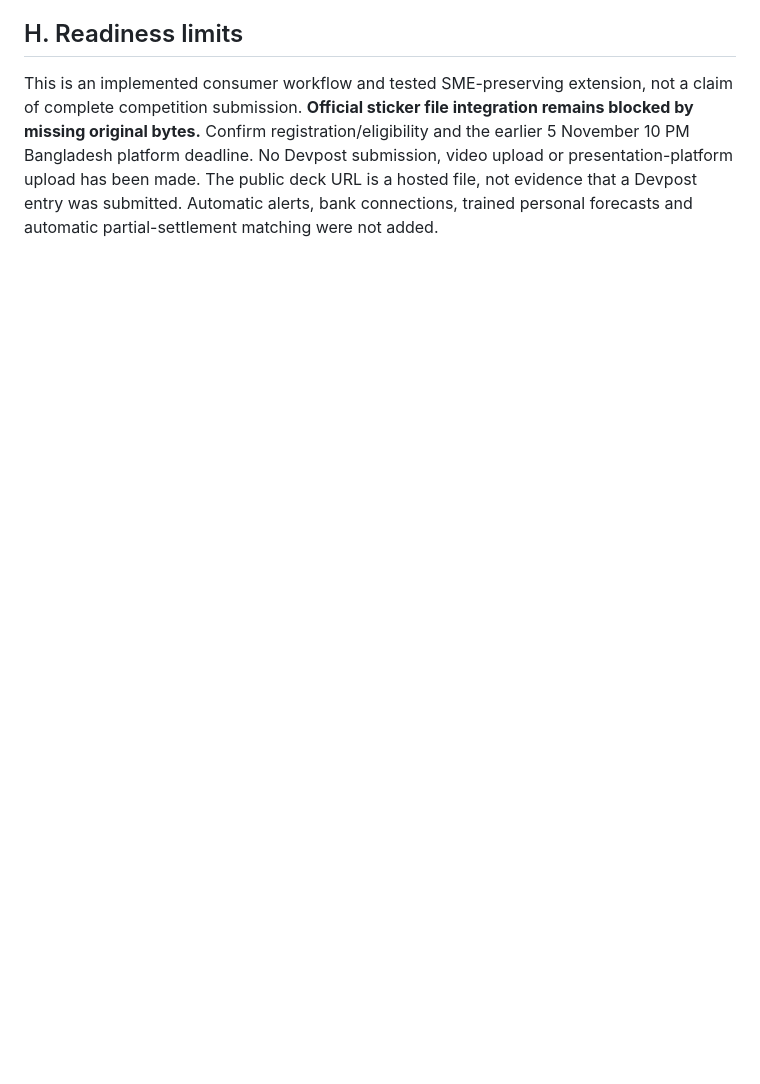
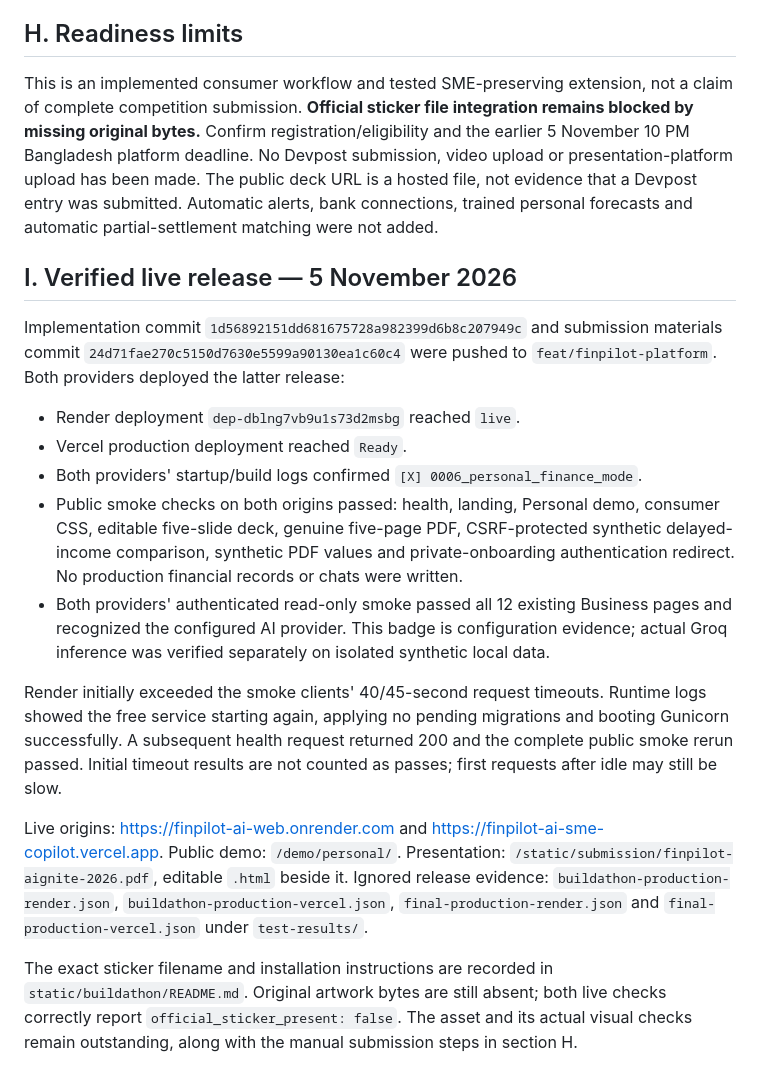
Before and after one commit to meherabmehu/finpilot-ai-sme-copilot, a Markdown page: docs/BUILDATHON_IMPLEMENTATION.md, the part around the change. GitHub-like rendering; blank space fills up the shorter version.

Commit message:
docs: record verified live release and official sticker installation [skip deploy]

```diff
--- a/docs/BUILDATHON_IMPLEMENTATION.md
+++ b/docs/BUILDATHON_IMPLEMENTATION.md
@@ -151,3 +151,38 @@ blocked by missing original bytes.** Confirm registration/eligibility and the ea
 presentation-platform upload has been made. The public deck URL is a hosted file,
 not evidence that a Devpost entry was submitted. Automatic alerts, bank connections,
 trained personal forecasts and automatic partial-settlement matching were not added.
+
+## I. Verified live release — 5 November 2026
+
+Implementation commit `1d56892151dd681675728a982399d6b8c207949c` and submission
+materials commit `24d71fae270c5150d7630e5599a90130ea1c60c4` were pushed to
+`feat/finpilot-platform`. Both providers deployed the latter release:
+
+- Render deployment `dep-dblng7vb9u1s73d2msbg` reached `live`.
+- Vercel production deployment reached `Ready`.
+- Both providers' startup/build logs confirmed `[X] 0006_personal_finance_mode`.
+- Public smoke checks on both origins passed: health, landing, Personal demo,
+  consumer CSS, editable five-slide deck, genuine five-page PDF, CSRF-protected
+  synthetic delayed-income comparison, synthetic PDF values and private-onboarding
+  authentication redirect. No production financial records or chats were written.
+- Both providers' authenticated read-only smoke passed all 12 existing Business pages and
+  recognized the configured AI provider. This badge is configuration evidence;
+  actual Groq inference was verified separately on isolated synthetic local data.
+
+Render initially exceeded the smoke clients' 40/45-second request timeouts. Runtime
+logs showed the free service starting again, applying no pending migrations and
+booting Gunicorn successfully. A subsequent health request returned 200 and the
+complete public smoke rerun passed. Initial timeout results are not counted as
+passes; first requests after idle may still be slow.
+
+Live origins: <https://finpilot-ai-web.onrender.com> and
+<https://finpilot-ai-sme-copilot.vercel.app>. Public demo: `/demo/personal/`.
+Presentation: `/static/submission/finpilot-aignite-2026.pdf`, editable `.html`
+beside it. Ignored release evidence: `buildathon-production-render.json`,
+`buildathon-production-vercel.json`, `final-production-render.json` and `final-production-vercel.json` under
+`test-results/`.
+
+The exact sticker filename and installation instructions are recorded in
+`static/buildathon/README.md`. Original artwork bytes are still absent; both live
+checks correctly report `official_sticker_present: false`. The asset and its actual
+visual checks remain outstanding, along with the manual submission steps in section H.
```
Also changed, not shown: static/buildathon/README.md (added, +14 -0 lines).
